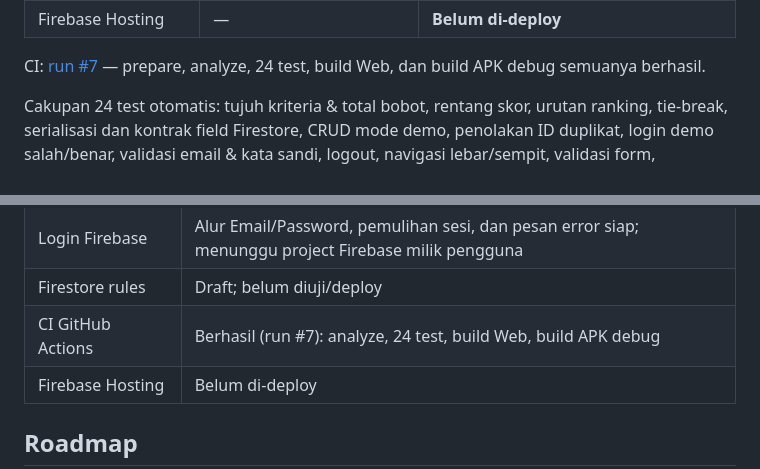
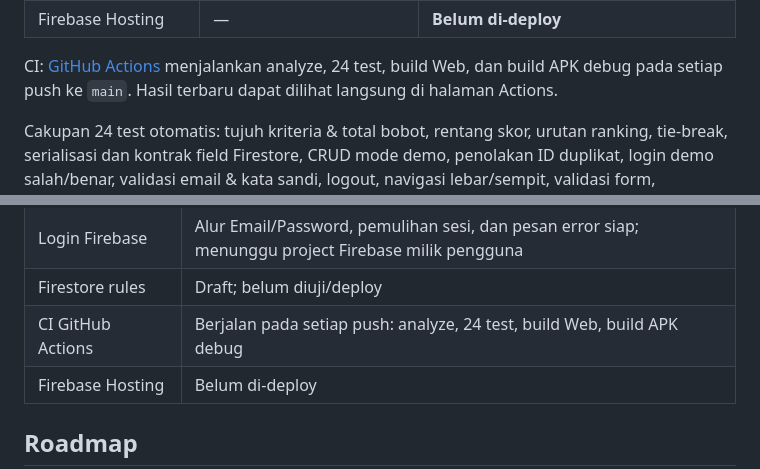
Before and after one commit to Bamsuti/BLT-DD-prioritas, a Markdown page: README.md, 2 parts joined by grey strips. Rendered like a GitHub page.

Commit message:
docs: tautkan status CI ke halaman Actions

```diff
--- a/README.md
+++ b/README.md
@@ -250,7 +250,7 @@ Lingkungan: Windows, Flutter 3.47.7 stable, Dart 3.13.5.
 | Login Firebase | Build dengan `--dart-define` atau secrets Pages | **Kode siap; belum diuji** tanpa project nyata |
 | Firebase Hosting | — | **Belum di-deploy** |
 
-CI: [run #7](https://github.com/Bamsuti/BLT-DD-prioritas/actions/runs/40902045482) — prepare, analyze, 24 test, build Web, dan build APK debug semuanya berhasil.
+CI: [GitHub Actions](https://github.com/Bamsuti/BLT-DD-prioritas/actions) menjalankan analyze, 24 test, build Web, dan build APK debug pada setiap push ke `main`. Hasil terbaru dapat dilihat langsung di halaman Actions.
 
 Cakupan 24 test otomatis: tujuh kriteria & total bobot, rentang skor, urutan ranking, tie-break, serialisasi dan kontrak field Firestore, CRUD mode demo, penolakan ID duplikat, login demo salah/benar, validasi email & kata sandi, logout, navigasi lebar/sempit, validasi form, tambah/ubah/hapus, perubahan nilai memengaruhi skor, dan mode dokumentasi.
 
@@ -273,7 +273,7 @@ Matriks skenario lengkap beserta status per skenario: [docs/PENGUJIAN.md](docs/P
 | Firebase Auth + Firestore | Kode siap; belum dihubungkan/diuji |
 | Login Firebase | Alur Email/Password, pemulihan sesi, dan pesan error siap; menunggu project Firebase milik pengguna |
 | Firestore rules | Draft; belum diuji/deploy |
-| CI GitHub Actions | Berhasil (run #7): analyze, 24 test, build Web, build APK debug |
+| CI GitHub Actions | Berjalan pada setiap push: analyze, 24 test, build Web, build APK debug |
 | Firebase Hosting | Belum di-deploy |
 
 ## Roadmap
```
